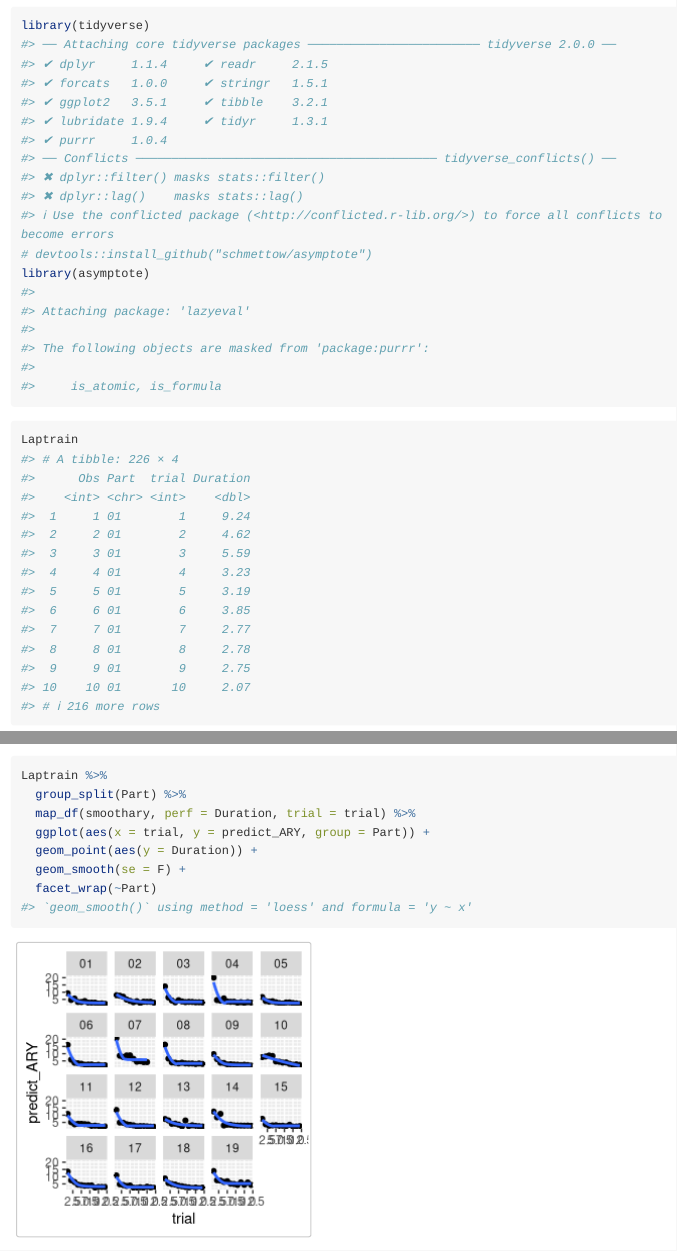
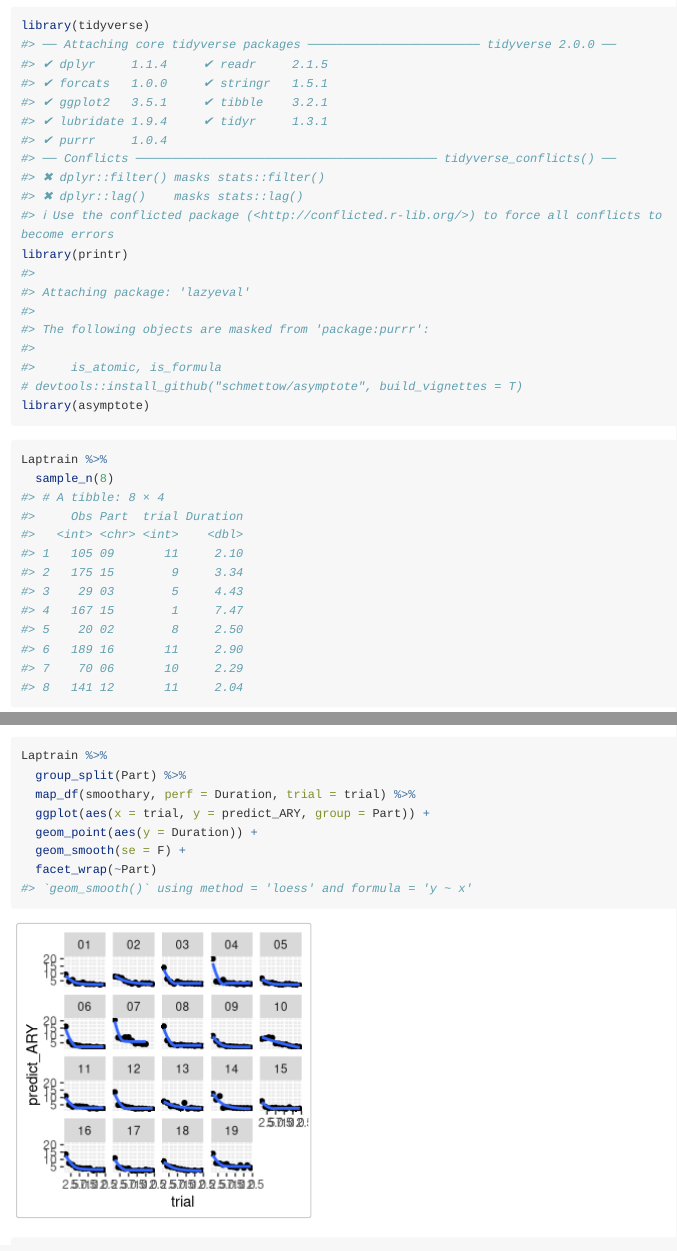
Before and after one commit to schmettow/asymptote, an R Markdown document (vignettes/Quick_learning_curves.Rmd): the page in a window 1100 px wide, from 150 px down, and a second part further down, joined at a grey line. Rendered offline with R 4.5, knitr and Pandoc, with nearby package versions; code that draws random numbers runs with fixed seeds of ours; long lines of code are wrapped.

Commit message:
improve vignette

````diff
--- a/vignettes/Quick_learning_curves.Rmd
+++ b/vignettes/Quick_learning_curves.Rmd
@@ -19,12 +19,14 @@ knitr::opts_chunk$set(
 
 ```{r}
 library(tidyverse)
-# devtools::install_github("schmettow/asymptote")
+library(printr)
+# devtools::install_github("schmettow/asymptote", build_vignettes = T)
 library(asymptote)
 ```
 
 ```{r}
-Laptrain
+Laptrain %>%
+  sample_n(8)
 ```
 
 ```{r}
````
